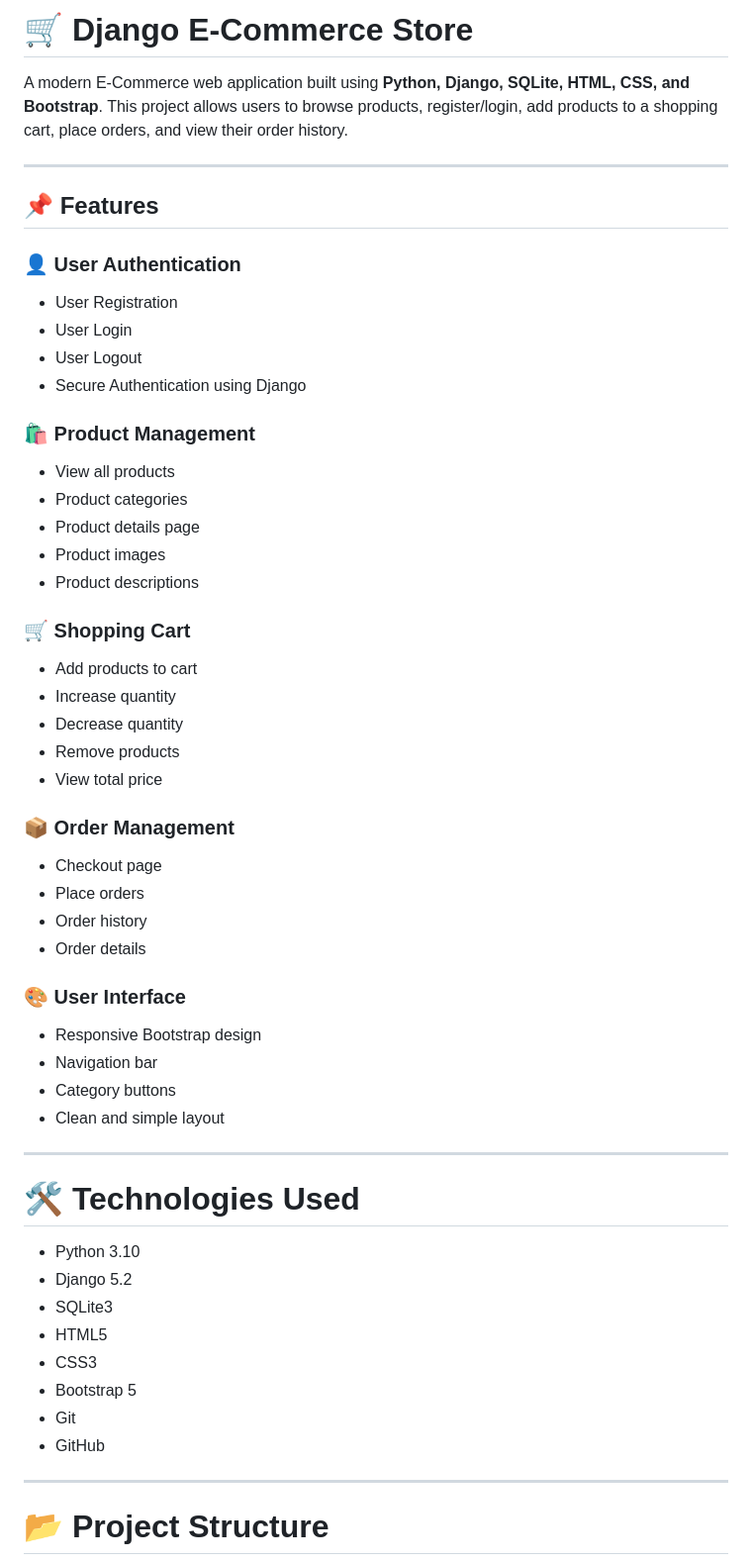
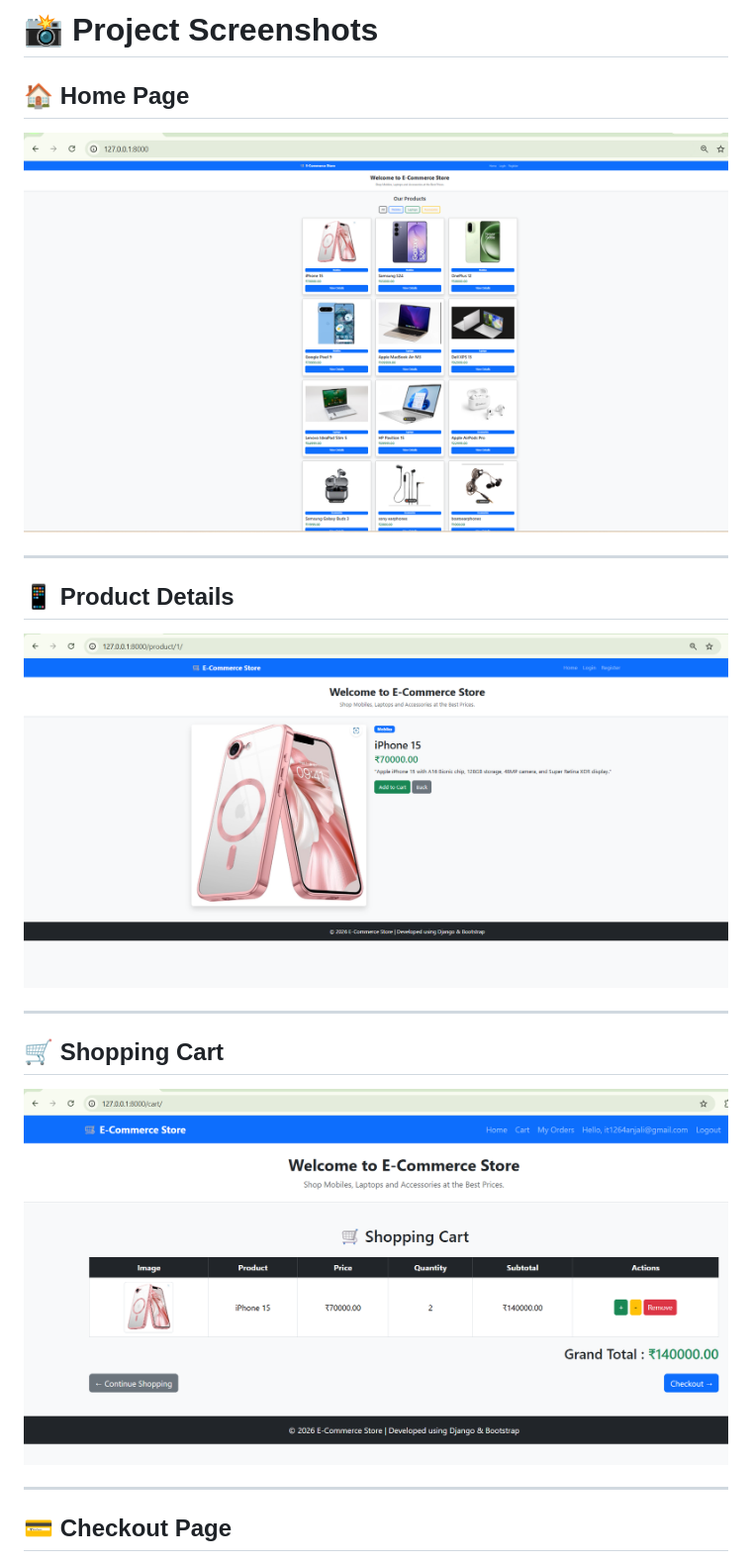
Before and after one commit to deepika1bodduluri2006/django-ecommerce-store, a Markdown page: README.md, the part around the change printed below. Shown: that part at 99% size. Rendered like a GitHub page; pictures changed too: screenshots/cart.png (added), screenshots/home.png (added), screenshots/product.png (added).

Commit message:
Added project screenshots

```diff
--- a/README.md
+++ b/README.md
@@ -1,57 +1,22 @@
-# 🛒 Django E-Commerce Store
+# 📸 Project Screenshots
 
-A modern E-Commerce web application built using **Python, Django, SQLite, HTML, CSS, and Bootstrap**. This project allows users to browse products, register/login, add products to a shopping cart, place orders, and view their order history.
+## 🏠 Home Page
+
+![Home Page](screenshots/home.png)
 
 ---
 
-## 📌 Features
+## 📱 Product Details
 
-### 👤 User Authentication
-- User Registration
-- User Login
-- User Logout
-- Secure Authentication using Django
-
-### 🛍️ Product Management
-- View all products
-- Product categories
-- Product details page
-- Product images
-- Product descriptions
-
-### 🛒 Shopping Cart
-- Add products to cart
-- Increase quantity
-- Decrease quantity
-- Remove products
-- View total price
-
-### 📦 Order Management
-- Checkout page
-- Place orders
-- Order history
-- Order details
-
-### 🎨 User Interface
-- Responsive Bootstrap design
-- Navigation bar
-- Category buttons
-- Clean and simple layout
+![Product Details](screenshots/product.png)
 
 ---
 
-# 🛠 Technologies Used
+## 🛒 Shopping Cart
 
-- Python 3.10
-- Django 5.2
-- SQLite3
-- HTML5
-- CSS3
-- Bootstrap 5
-- Git
-- GitHub
+![Shopping Cart](screenshots/cart.png)
 
 ---
 
-# 📂 Project Structure
+## 💳 Checkout Page
 
```
Also changed, not shown: other parts of README.md (+3 -113 lines), screenshots/checkout.png (added), screenshots/order.png (added), 1 other file.
